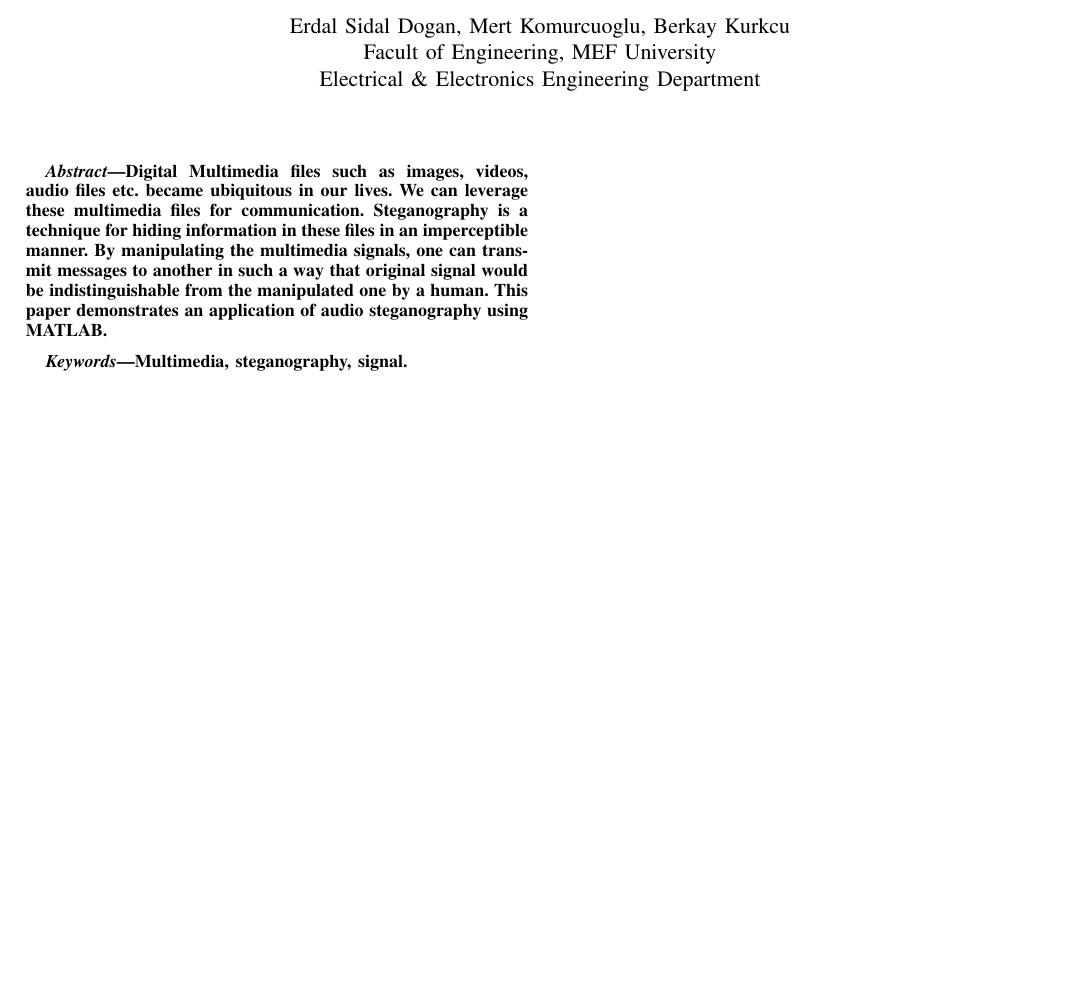
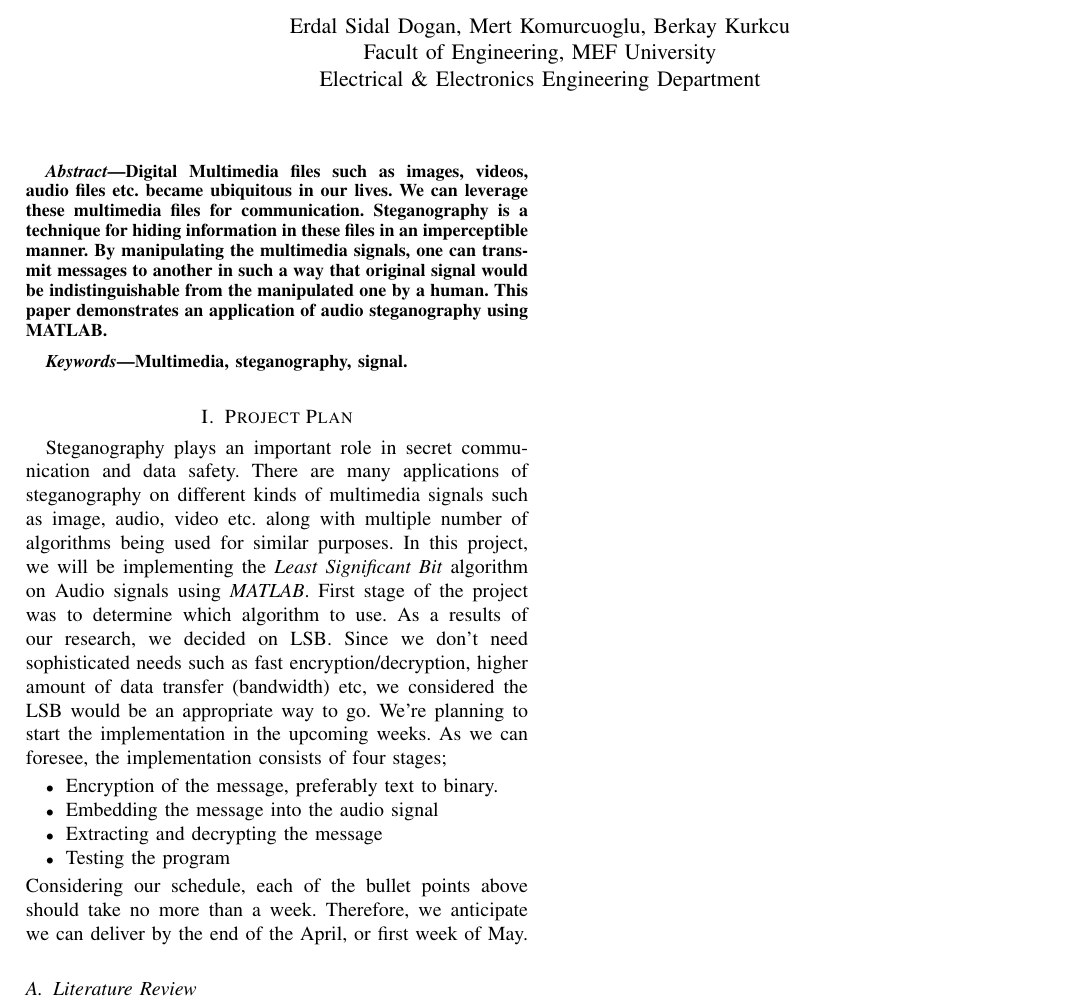
Before and after one commit to erdaldogan/AudioSteganography, a LaTeX paper (report/document.tex): part of the page, cut so that both start at the same text, the shorter picture padded with empty space. Compiled offline with pdfLaTeX.

Commit message:
Project Plan

```diff
--- a/report/document.tex
+++ b/report/document.tex
@@ -17,4 +17,15 @@
 	\begin{IEEEkeywords}
 		Multimedia, steganography, signal.
 	\end{IEEEkeywords}
+	\section{Project Plan}
+	Steganography plays an important role in secret communication and data safety. There are many applications of steganography on different kinds of multimedia signals such as image, audio, video etc. along with multiple number of algorithms being used for similar purposes. In this project, we will be implementing the \textit{Least Significant Bit} algorithm on Audio signals using \textit{MATLAB}. First stage of the project was to determine which algorithm to use. As a results of our research, we decided on LSB. Since we don't need sophisticated needs such as fast encryption/decryption, higher amount of data transfer (bandwidth) etc, we considered the LSB would be an appropriate way to go. We're planning to start the implementation in the upcoming weeks. As we can foresee, the implementation consists of four stages;
+	\begin{itemize}
+		\item Encryption of the message, preferably text to binary.
+		\item Embedding the message into the audio signal
+		\item Extracting and decrypting the message
+		\item Testing the program
+	\end{itemize}
+	Considering our schedule, each of the bullet points above should take no more than a week. Therefore, we anticipate we can deliver by the end of the April, or first week of May.
+
+	\subsection{Literature Review}
 \end{document}
```
Also changed, not shown: 3 other files.
